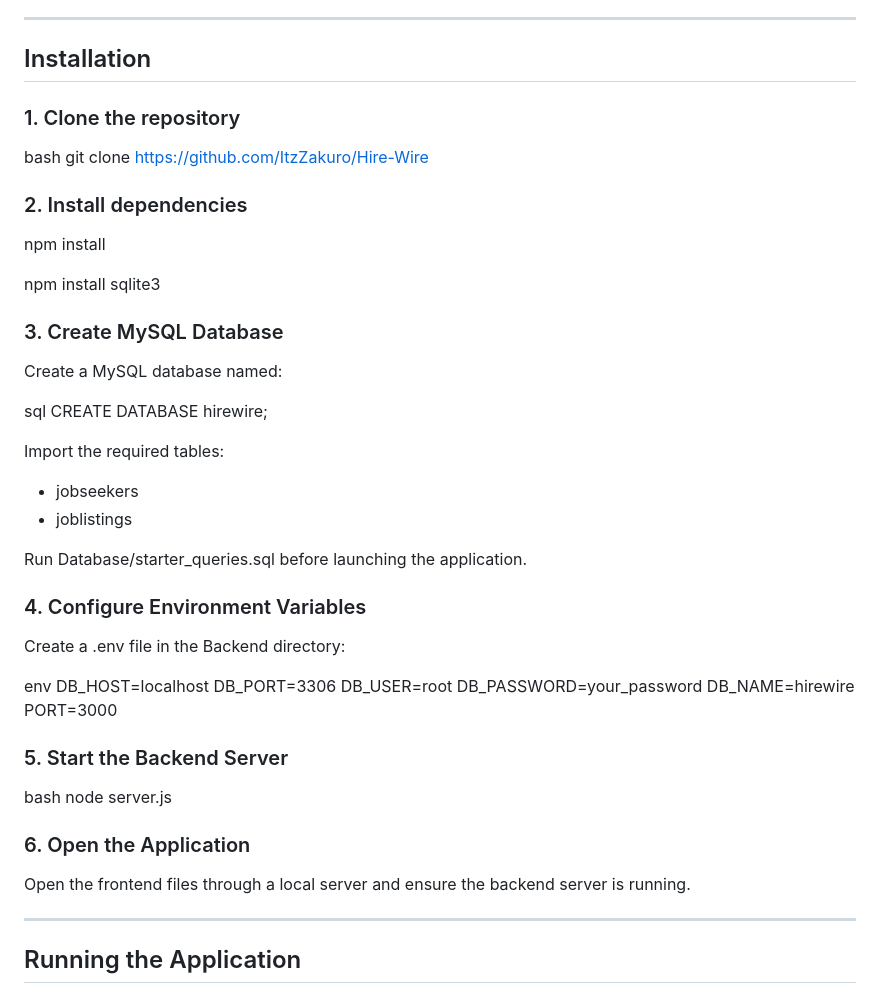
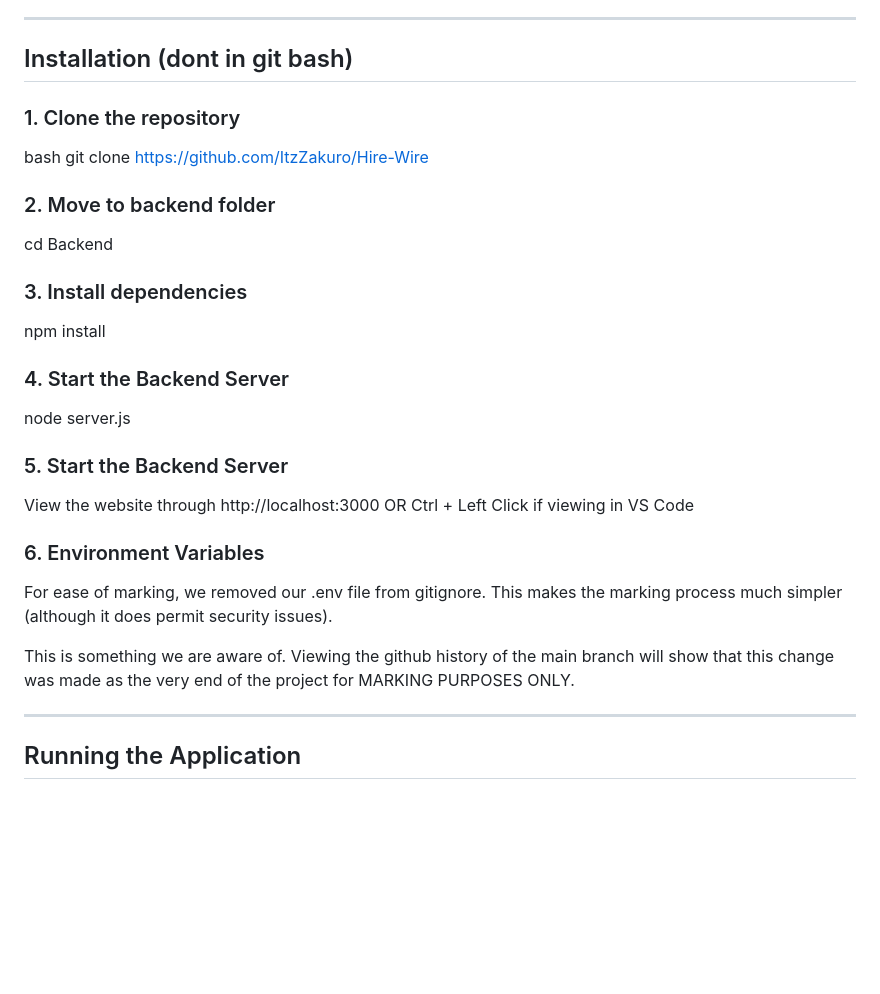
Before and after one commit to ItzZakuro/Hire-Wire, a Markdown page: README.md, the part around the change. Drawn GitHub-style; blank space fills up the shorter version.

Commit message:
update read me to match instructions

```diff
--- a/README.md
+++ b/README.md
@@ -126,44 +126,35 @@ This included:
 
 ---
 
-## Installation
+## Installation (dont in git bash)
 
 ### 1. Clone the repository
 
 bash git clone <https://github.com/ItzZakuro/Hire-Wire>
 
-### 2. Install dependencies
+### 2. Move to backend folder
+
+cd Backend
+
+### 3. Install dependencies
 
 npm install
 
-npm install sqlite3
+### 4. Start the Backend Server
 
-### 3. Create MySQL Database
-
-Create a MySQL database named:
-
-sql CREATE DATABASE hirewire;
-
-Import the required tables:
-
-- jobseekers
-- joblistings
-
-Run Database/starter_queries.sql before launching the application.
-
-### 4. Configure Environment Variables
-
-Create a .env file in the Backend directory:
-
-env DB_HOST=localhost DB_PORT=3306 DB_USER=root DB_PASSWORD=your_password DB_NAME=hirewire PORT=3000
+node server.js
 
 ### 5. Start the Backend Server
 
-bash node server.js
+View the website through http://localhost:3000
+OR
+Ctrl + Left Click if viewing in VS Code
 
-### 6. Open the Application
+### 6. Environment Variables
 
-Open the frontend files through a local server and ensure the backend server is running.
+For ease of marking, we removed our .env file from gitignore. This makes the marking process much simpler (although it does permit security issues).
+
+This is something we are aware of. Viewing the github history of the main branch will show that this change was made as the very end of the project for MARKING PURPOSES ONLY.
 
 ---
 
```
